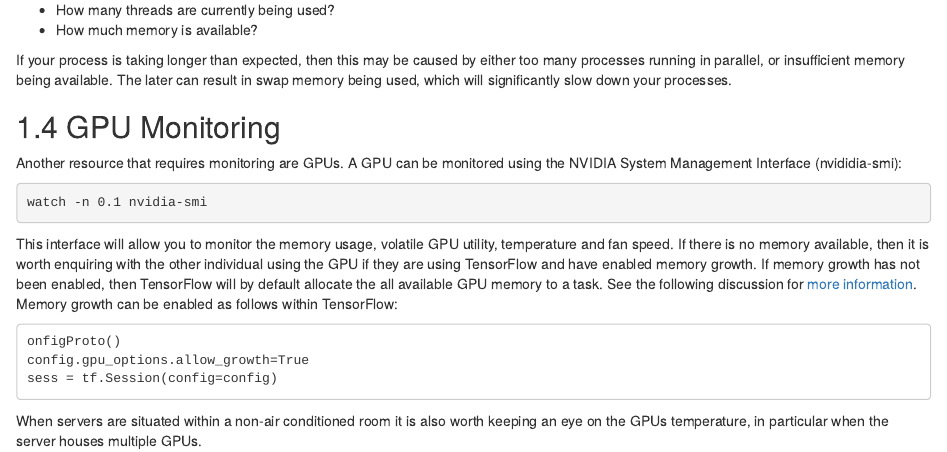
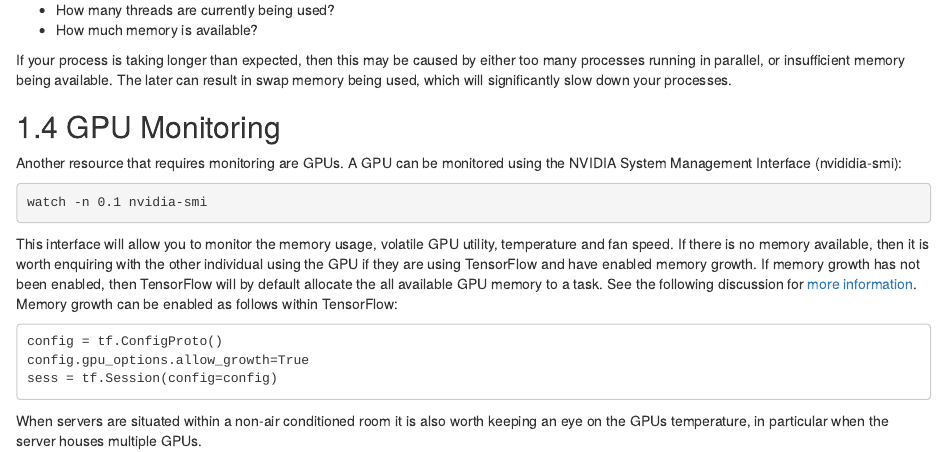
Before and after one commit to GDSL-UL/the_knowledge, an R Markdown document (09_Best_practices.Rmd): the page in a window 1100 px wide, from 600 px down. Rendered offline with R 4.5, knitr and Pandoc, with nearby package versions; drawn as R Markdown's standard HTML page in place of the format the file asks for.

Commit message:
Fixed code

````diff
--- a/09_Best_practices.Rmd
+++ b/09_Best_practices.Rmd
@@ -49,7 +49,7 @@ watch -n 0.1 nvidia-smi
 This interface will allow you to monitor the memory usage, volatile GPU utility, temperature and fan speed. If there is no memory available, then it is worth enquiring with the other individual using the GPU if they are using TensorFlow and have enabled memory growth. If memory growth has not been enabled, then TensorFlow will by default allocate the all available GPU memory to a task. See the following discussion for [more information](https://stackoverflow.com/questions/34199233/how-to-prevent-tensorflow-from-allocating-the-totality-of-a-gpu-memory). Memory growth can be enabled as follows within TensorFlow:
 
 ```
-onfigProto()
+config = tf.ConfigProto()
 config.gpu_options.allow_growth=True
 sess = tf.Session(config=config)
 ```
````
